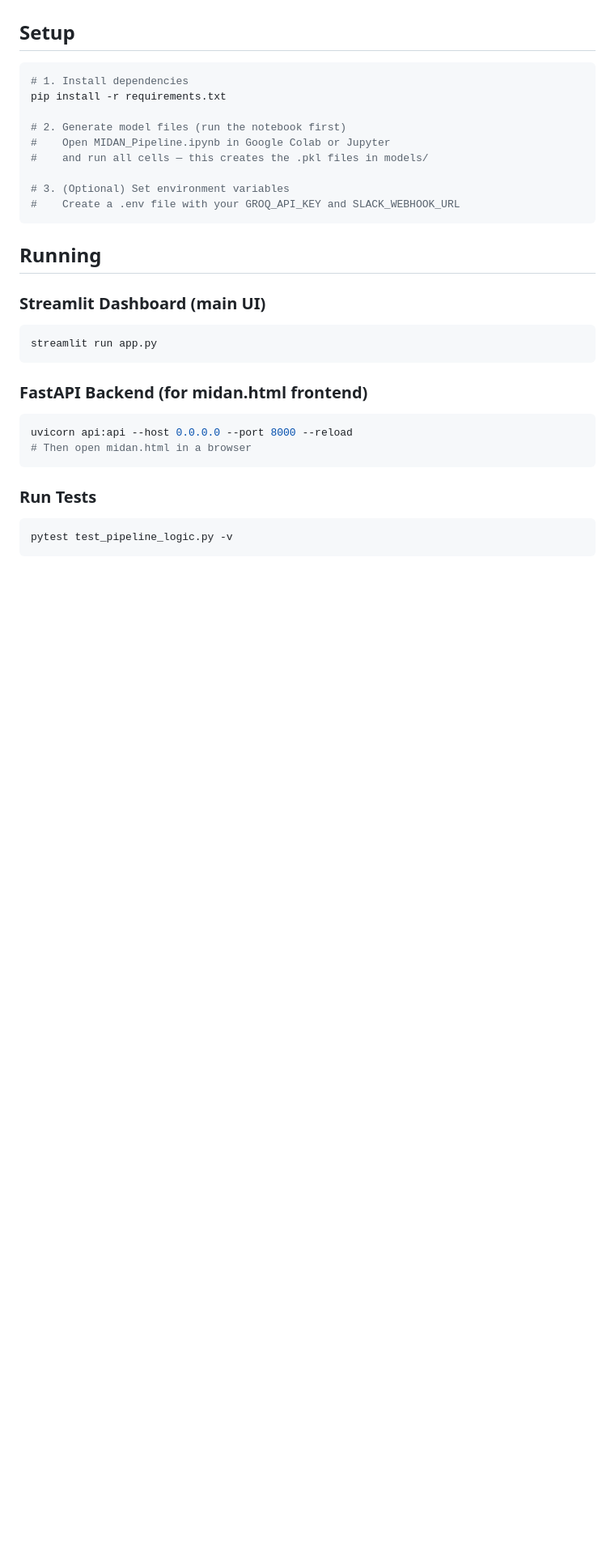
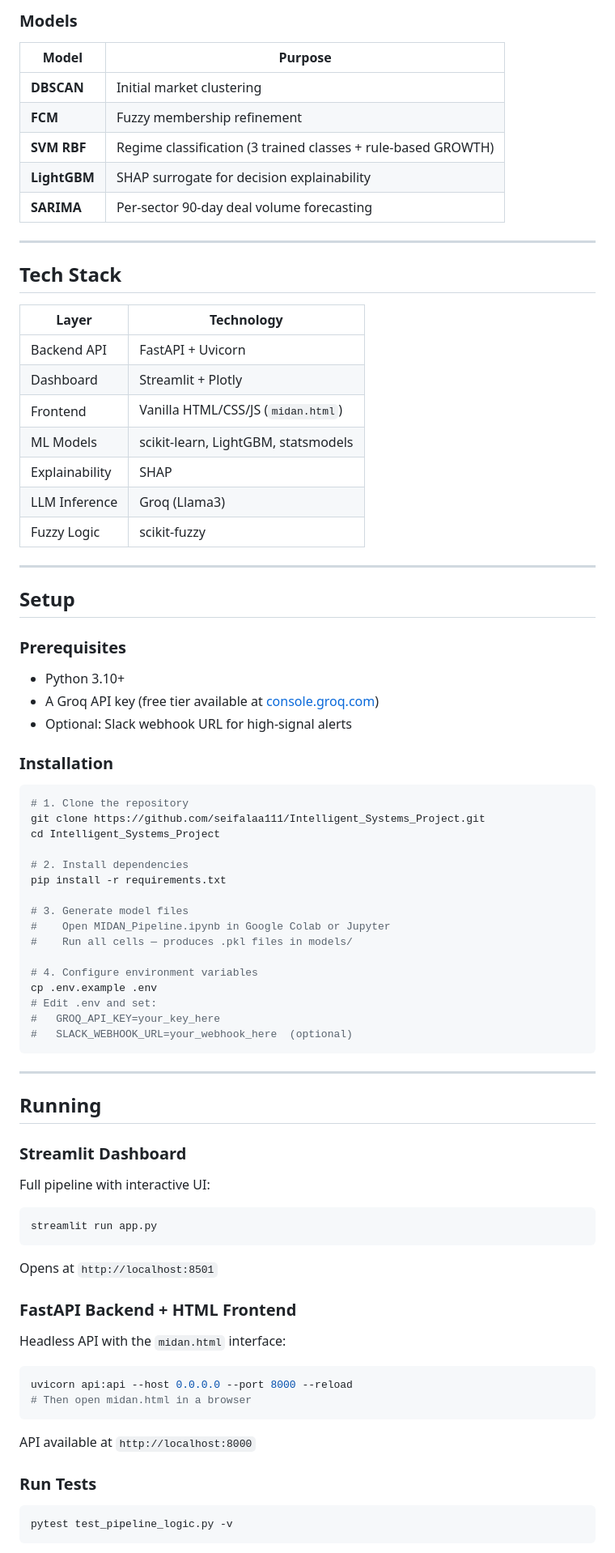
Before and after one commit to seifalaa111/Intelligent_Systems_Project, a Markdown page: README.md, the part around one of its changes. Shown at 81% size. Drawn GitHub-style; blank space fills up the shorter version.

````diff
--- a/README.md
+++ b/README.md
@@ -58,30 +128,75 @@ Founder Input → Agent A0 (Idea Evaluation)
+### Models
+
+| Model | Purpose |
+|---|---|
+| **DBSCAN** | Initial market clustering |
+| **FCM** | Fuzzy membership refinement |
+| **SVM RBF** | Regime classification (3 trained classes + rule-based GROWTH) |
+| **LightGBM** | SHAP surrogate for decision explainability |
+| **SARIMA** | Per-sector 90-day deal volume forecasting |
+
+---
+
+## Tech Stack
+
+| Layer | Technology |
+|---|---|
+| Backend API | FastAPI + Uvicorn |
+| Dashboard | Streamlit + Plotly |
+| Frontend | Vanilla HTML/CSS/JS (`midan.html`) |
+| ML Models | scikit-learn, LightGBM, statsmodels |
+| Explainability | SHAP |
+| LLM Inference | Groq (Llama3) |
+| Fuzzy Logic | scikit-fuzzy |
+
+---
 
 ## Setup
 
+### Prerequisites
+- Python 3.10+
+- A Groq API key (free tier available at [console.groq.com](https://console.groq.com))
+- Optional: Slack webhook URL for high-signal alerts
+
+### Installation
+
 ```bash
-# 1. Install dependencies
+# 1. Clone the repository
+git clone https://github.com/seifalaa111/Intelligent_Systems_Project.git
+cd Intelligent_Systems_Project
+
+# 2. Install dependencies
 pip install -r requirements.txt
 
-# 2. Generate model files (run the notebook first)
+# 3. Generate model files
 #    Open MIDAN_Pipeline.ipynb in Google Colab or Jupyter
-#    and run all cells — this creates the .pkl files in models/
+#    Run all cells — produces .pkl files in models/
 
-# 3. (Optional) Set environment variables
-#    Create a .env file with your GROQ_API_KEY and SLACK_WEBHOOK_URL
+# 4. Configure environment variables
+cp .env.example .env
+# Edit .env and set:
+#   GROQ_API_KEY=your_key_here
+#   SLACK_WEBHOOK_URL=your_webhook_here  (optional)
 ```
+
+---
 
 ## Running
 
-### Streamlit Dashboard (main UI)
+### Streamlit Dashboard
+Full pipeline with interactive UI:
 ```bash
 streamlit run app.py
 ```
+Opens at `http://localhost:8501`
 
-### FastAPI Backend (for midan.html frontend)
+### FastAPI Backend + HTML Frontend
+Headless API with the `midan.html` interface:
 ```bash
 uvicorn api:api --host 0.0.0.0 --port 8000 --reload
 # Then open midan.html in a browser
 ```
+API available at `http://localhost:8000`
 
 ### Run Tests
 ```bash
````
Also changed, not shown: other parts of README.md (+174 -64 lines).
